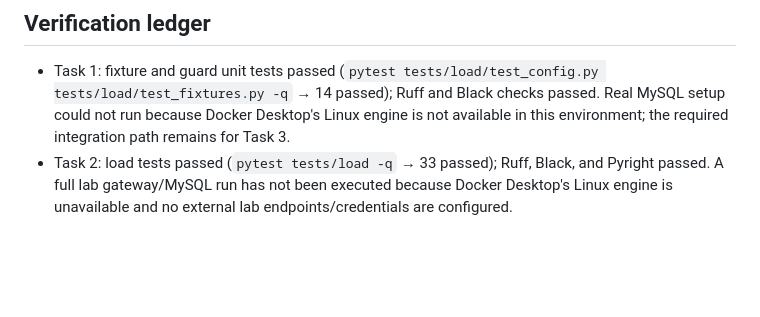
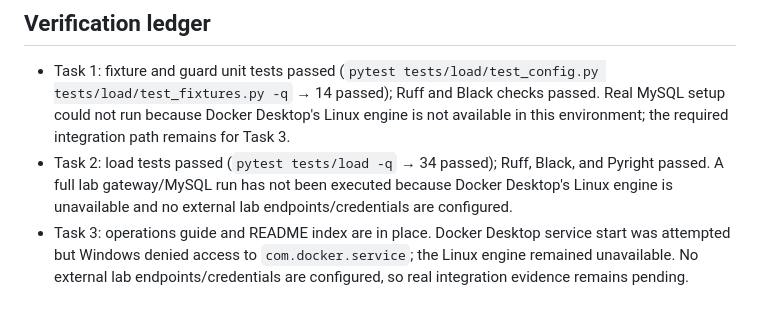
Before and after one commit to 4PMs-3Workers/Production-Readiness-Lab, a Markdown page: docs/plans/issue-53-reproducible-load-design-plan.md, the part around the change. Drawn GitHub-style; blank space fills up the shorter version.

```diff
--- a/docs/plans/issue-53-reproducible-load-design-plan.md
+++ b/docs/plans/issue-53-reproducible-load-design-plan.md
@@ -76,4 +76,5 @@ The workload uses twenty concurrent sessions for ten minutes by default and a de
 ## Verification ledger
 
 - Task 1: fixture and guard unit tests passed (`pytest tests/load/test_config.py tests/load/test_fixtures.py -q` → 14 passed); Ruff and Black checks passed. Real MySQL setup could not run because Docker Desktop's Linux engine is not available in this environment; the required integration path remains for Task 3.
-- Task 2: load tests passed (`pytest tests/load -q` → 33 passed); Ruff, Black, and Pyright passed. A full lab gateway/MySQL run has not been executed because Docker Desktop's Linux engine is unavailable and no external lab endpoints/credentials are configured.
+- Task 2: load tests passed (`pytest tests/load -q` → 34 passed); Ruff, Black, and Pyright passed. A full lab gateway/MySQL run has not been executed because Docker Desktop's Linux engine is unavailable and no external lab endpoints/credentials are configured.
+- Task 3: operations guide and README index are in place. Docker Desktop service start was attempted but Windows denied access to `com.docker.service`; the Linux engine remained unavailable. No external lab endpoints/credentials are configured, so real integration evidence remains pending.
```
Also changed, not shown: README.md (+1 -0 lines), docs/tasks/reproducible-booking-load.md (added, +137 -0 lines).
